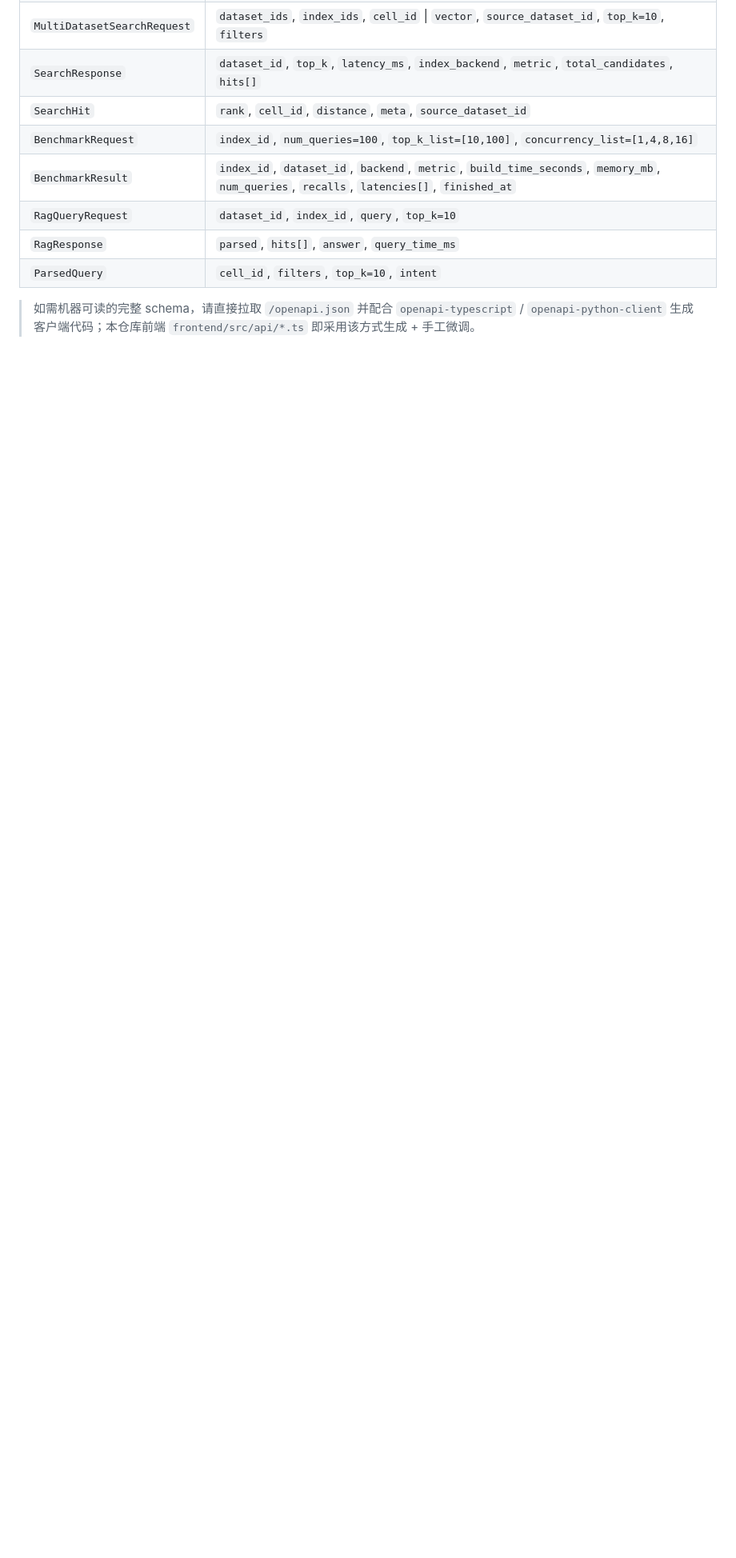
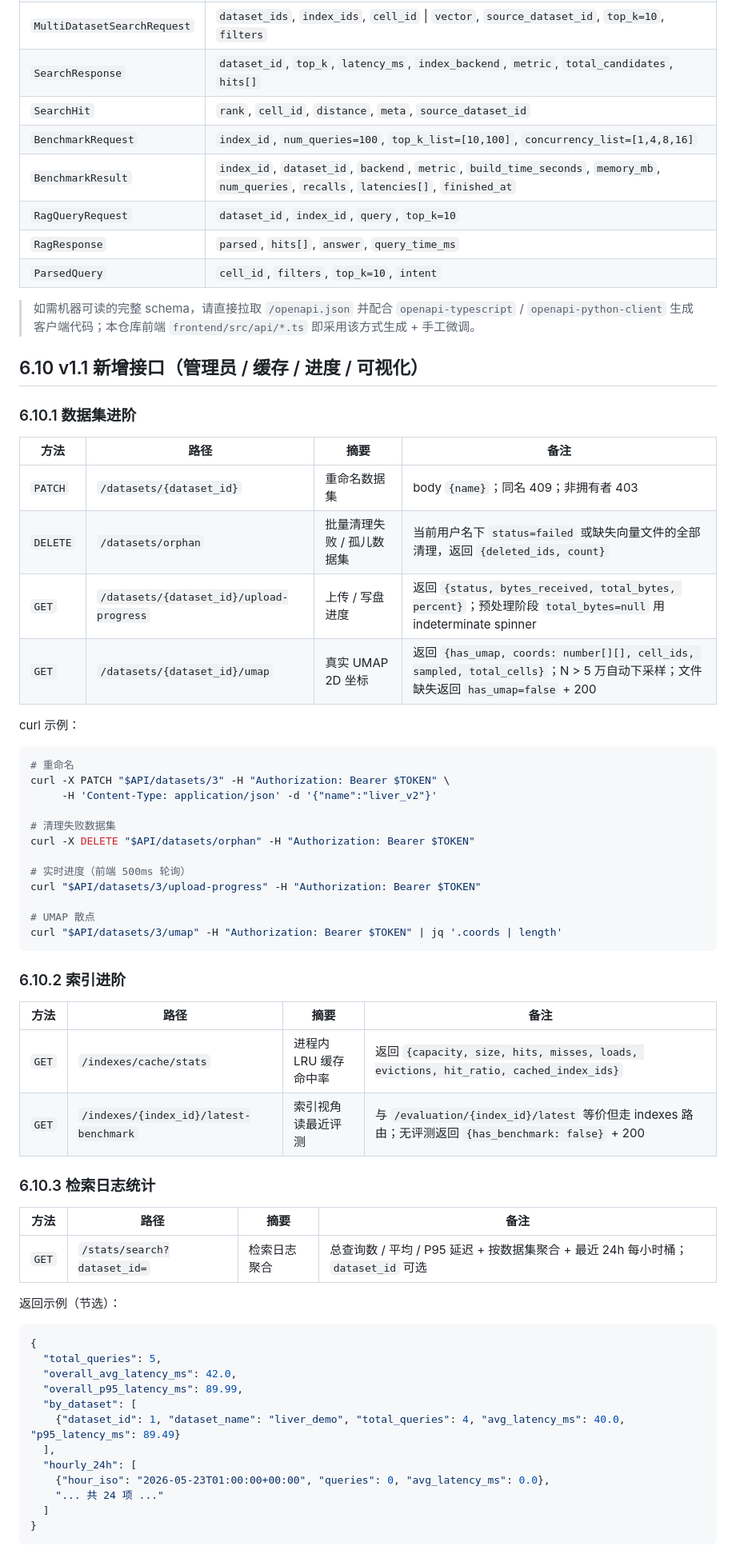
Before and after one commit to Echomile/ann_search, a Markdown page: docs/06_API接口文档.md, the part around one of its changes. Shown at 80% size. GitHub-like rendering; blank space fills up the shorter version.

````diff
--- a/docs/06_API接口文档.md
+++ b/docs/06_API接口文档.md
@@ -761,3 +761,62 @@ curl -X POST http://localhost:8000/api/v1/rag/query \
 | `ParsedQuery` | `cell_id`, `filters`, `top_k=10`, `intent` |
 
 > 如需机器可读的完整 schema，请直接拉取 `/openapi.json` 并配合 `openapi-typescript` / `openapi-python-client` 生成客户端代码；本仓库前端 `frontend/src/api/*.ts` 即采用该方式生成 + 手工微调。
+
+## 6.10 v1.1 新增接口（管理员 / 缓存 / 进度 / 可视化）
+
+### 6.10.1 数据集进阶
+
+| 方法 | 路径 | 摘要 | 备注 |
+| --- | --- | --- | --- |
+| `PATCH` | `/datasets/{dataset_id}` | 重命名数据集 | body `{name}`；同名 409；非拥有者 403 |
+| `DELETE` | `/datasets/orphan` | 批量清理失败 / 孤儿数据集 | 当前用户名下 `status=failed` 或缺失向量文件的全部清理，返回 `{deleted_ids, count}` |
+| `GET` | `/datasets/{dataset_id}/upload-progress` | 上传 / 写盘进度 | 返回 `{status, bytes_received, total_bytes, percent}`；预处理阶段 `total_bytes=null` 用 indeterminate spinner |
+| `GET` | `/datasets/{dataset_id}/umap` | 真实 UMAP 2D 坐标 | 返回 `{has_umap, coords: number[][], cell_ids, sampled, total_cells}`；N > 5 万自动下采样；文件缺失返回 `has_umap=false` + 200 |
+
+curl 示例：
+
+```bash
+# 重命名
+curl -X PATCH "$API/datasets/3" -H "Authorization: Bearer $TOKEN" \
+     -H 'Content-Type: application/json' -d '{"name":"liver_v2"}'
+
+# 清理失败数据集
+curl -X DELETE "$API/datasets/orphan" -H "Authorization: Bearer $TOKEN"
+
+# 实时进度（前端 500ms 轮询）
+curl "$API/datasets/3/upload-progress" -H "Authorization: Bearer $TOKEN"
+
+# UMAP 散点
+curl "$API/datasets/3/umap" -H "Authorization: Bearer $TOKEN" | jq '.coords | length'
+```
+
+### 6.10.2 索引进阶
+
+| 方法 | 路径 | 摘要 | 备注 |
+| --- | --- | --- | --- |
+| `GET` | `/indexes/cache/stats` | 进程内 LRU 缓存命中率 | 返回 `{capacity, size, hits, misses, loads, evictions, hit_ratio, cached_index_ids}` |
+| `GET` | `/indexes/{index_id}/latest-benchmark` | 索引视角读最近评测 | 与 `/evaluation/{index_id}/latest` 等价但走 indexes 路由；无评测返回 `{has_benchmark: false}` + 200 |
+
+### 6.10.3 检索日志统计
+
+| 方法 | 路径 | 摘要 | 备注 |
+| --- | --- | --- | --- |
+| `GET` | `/stats/search?dataset_id=` | 检索日志聚合 | 总查询数 / 平均 / P95 延迟 + 按数据集聚合 + 最近 24h 每小时桶；`dataset_id` 可选 |
+
+返回示例（节选）：
+
+```json
+{
+  "total_queries": 5,
+  "overall_avg_latency_ms": 42.0,
+  "overall_p95_latency_ms": 89.99,
+  "by_dataset": [
+    {"dataset_id": 1, "dataset_name": "liver_demo", "total_queries": 4, "avg_latency_ms": 40.0, "p95_latency_ms": 89.49}
+  ],
+  "hourly_24h": [
+    {"hour_iso": "2026-05-23T01:00:00+00:00", "queries": 0, "avg_latency_ms": 0.0},
+    "... 共 24 项 ..."
+  ]
+}
+```
+
````
Also changed, not shown: other parts of docs/06_API接口文档.md (+38 -1 lines).
